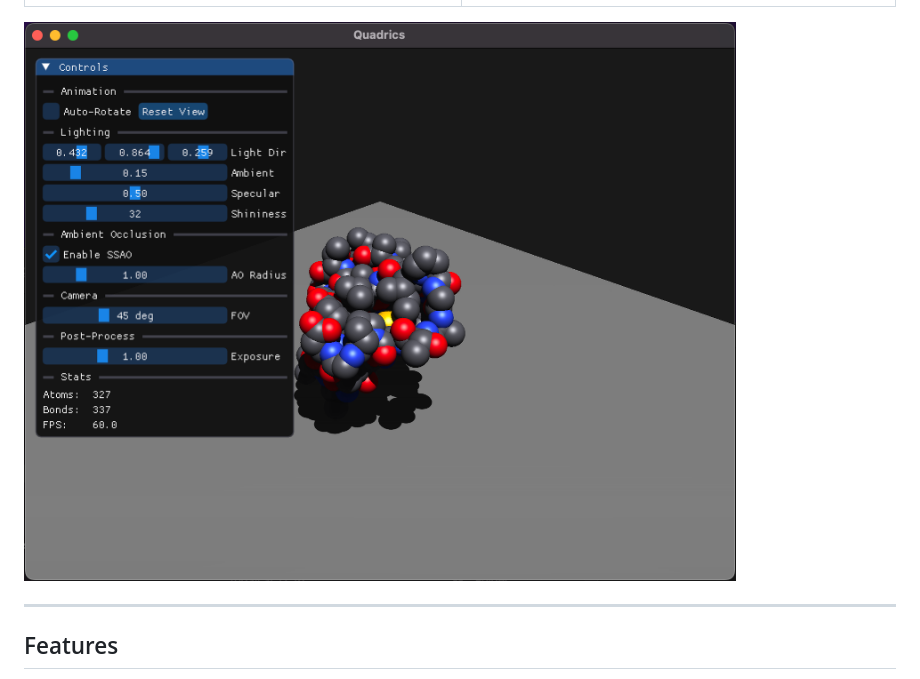
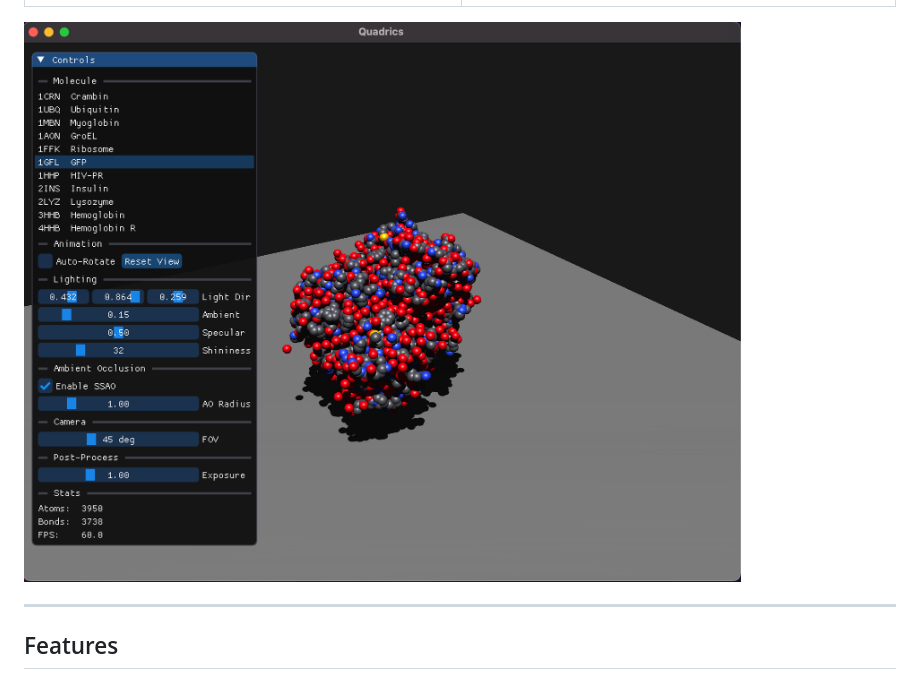
Before and after one commit to OpenGL-Quadrics-Unimi/GPU-RayCasting-Quadrics, a Markdown page: README.md, the part around the change. GitHub-like rendering.

Commit message:
Added final PDB, modified imgui, readme, etc

```diff
--- a/README.md
+++ b/README.md
@@ -19,7 +19,7 @@ Atoms are rendered as mathematically exact spheres and bonds as cylinders, both
 |---|---|
 | ![First light pass](screenshots/quadric_first_light_pass.png) | ![Shadows and SSAO](screenshots/quadric_light_and_shadows.png) |
 
-![ImGui control panel](screenshots/first_imgui_menu.png)
+![ImGui control panel](screenshots/full_pipeline.png)
 
 ---
 
```
